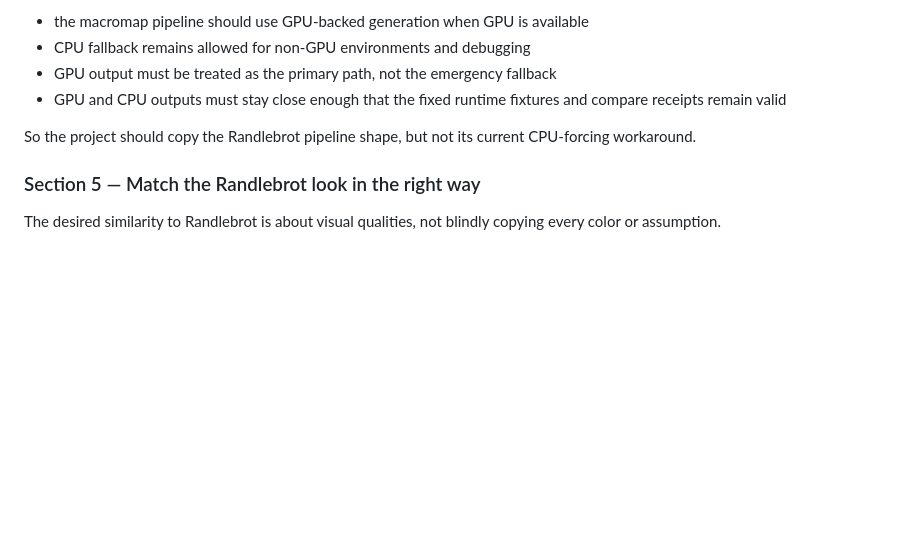
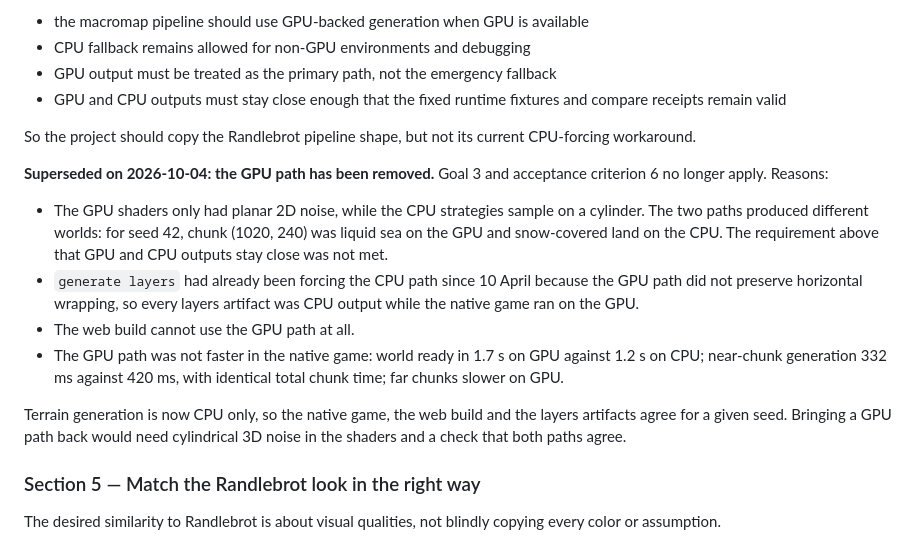
Before and after one commit to rjh-mopjones/mgrip, a Markdown page: specs/010-randlebrot-style-macromap-replication.md, the part around the change. GitHub-like rendering; blank space fills up the shorter version.

Commit message:
Record removal of the GPU path in spec 010 and CLAUDE.md

```diff
--- a/specs/010-randlebrot-style-macromap-replication.md
+++ b/specs/010-randlebrot-style-macromap-replication.md
@@ -228,6 +228,25 @@ Under this spec:
 So the project should copy the Randlebrot pipeline shape, but not its current
 CPU-forcing workaround.
 
+**Superseded on 2026-10-04: the GPU path has been removed.** Goal 3 and
+acceptance criterion 6 no longer apply. Reasons:
+
+- The GPU shaders only had planar 2D noise, while the CPU strategies sample
+  on a cylinder. The two paths produced different worlds: for seed 42, chunk
+  (1020, 240) was liquid sea on the GPU and snow-covered land on the CPU. The
+  requirement above that GPU and CPU outputs stay close was not met.
+- `generate layers` had already been forcing the CPU path since 10 April
+  because the GPU path did not preserve horizontal wrapping, so every layers
+  artifact was CPU output while the native game ran on the GPU.
+- The web build cannot use the GPU path at all.
+- The GPU path was not faster in the native game: world ready in 1.7 s on
+  GPU against 1.2 s on CPU; near-chunk generation 332 ms against 420 ms, with
+  identical total chunk time; far chunks slower on GPU.
+
+Terrain generation is now CPU only, so the native game, the web build and
+the layers artifacts agree for a given seed. Bringing a GPU path back would
+need cylindrical 3D noise in the shaders and a check that both paths agree.
+
 ### Section 5 — Match the Randlebrot look in the right way
 
 The desired similarity to Randlebrot is about visual qualities, not blindly
```
Also changed, not shown: CLAUDE.md (+4 -14 lines).
